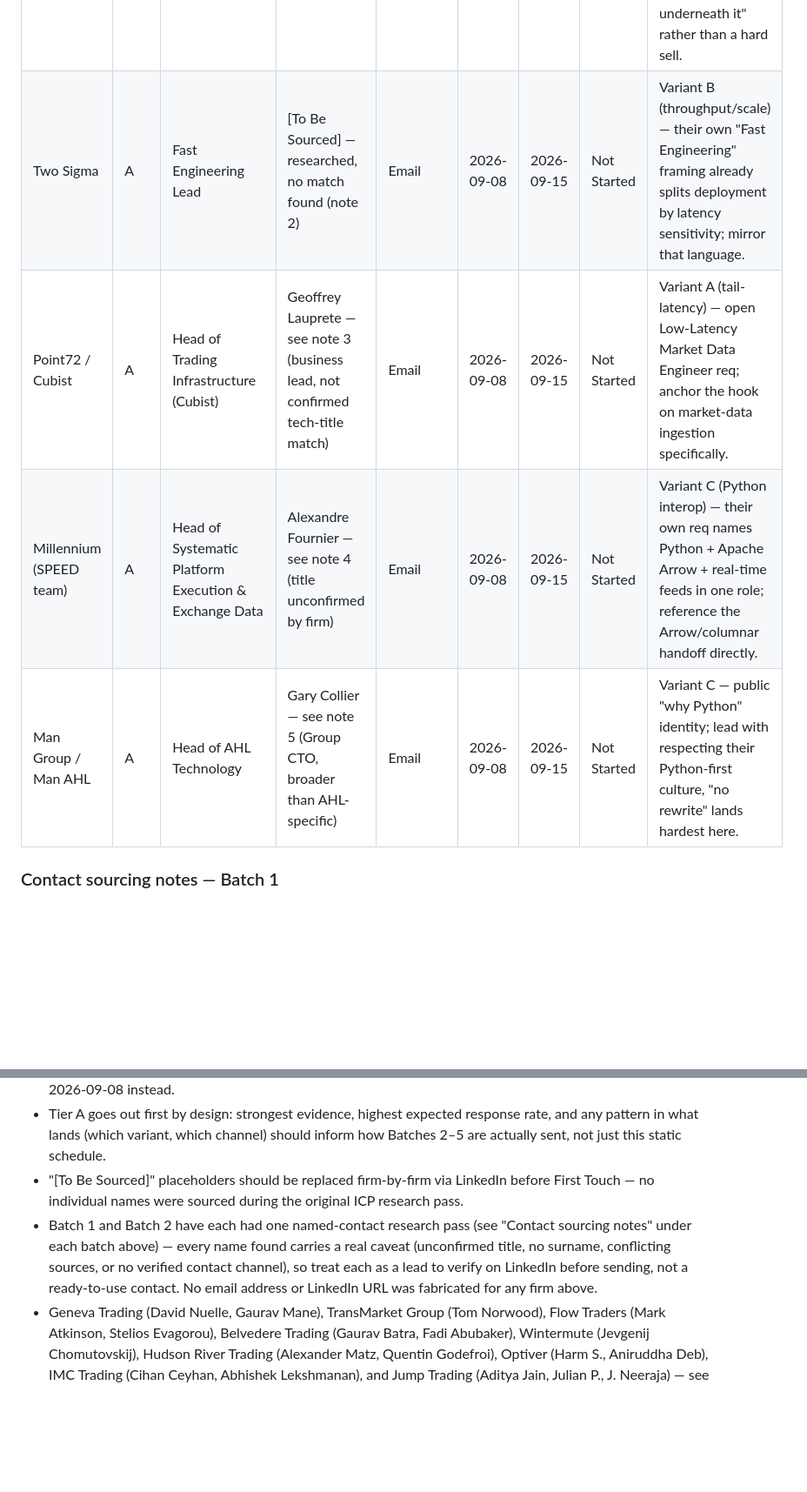
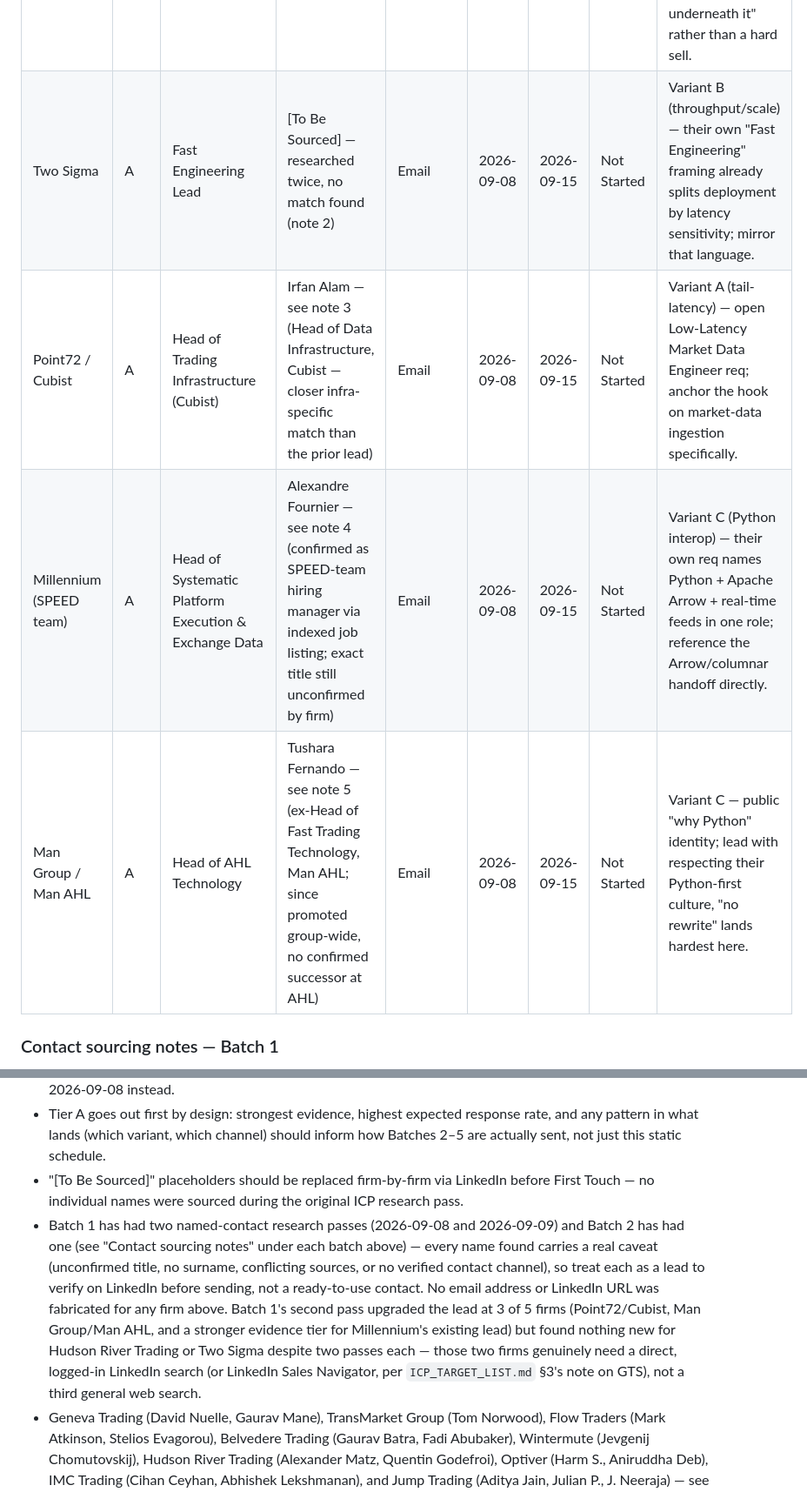
Before and after one commit to alakshendra-roy/AnimusCore_v1, a Markdown page: docs/OUTBOUND_TRACKER.md, 2 parts joined by grey strips. Shown at 87% size. GitHub-like rendering; blank space fills up the shorter version.

```diff
--- a/docs/OUTBOUND_TRACKER.md
+++ b/docs/OUTBOUND_TRACKER.md
@@ -13,10 +13,10 @@ Working tracker for the 25-firm target list in [`ICP_TARGET_LIST.md`](ICP_TARGET
 | Firm Name | Tier | Recommended Target Title | Contact Name | Outreach Channel | First Touch Date | Day-5 Bump Date | Status | Technical Angle / Hook Note |
 |---|---|---|---|---|---|---|---|---|
 | Hudson River Trading | A | Head of Trading Technology / Platform Engineering Lead | Partial leads only — see note 1 | InMail | 2026-09-08 | 2026-09-15 | Not Started | They built their own OSS interop layer (pymetabind) — lead with respect for that work, then Variant C: "same problem, different transport underneath it" rather than a hard sell. |
-| Two Sigma | A | Fast Engineering Lead | [To Be Sourced] — researched, no match found (note 2) | Email | 2026-09-08 | 2026-09-15 | Not Started | Variant B (throughput/scale) — their own "Fast Engineering" framing already splits deployment by latency sensitivity; mirror that language. |
-| Point72 / Cubist | A | Head of Trading Infrastructure (Cubist) | Geoffrey Lauprete — see note 3 (business lead, not confirmed tech-title match) | Email | 2026-09-08 | 2026-09-15 | Not Started | Variant A (tail-latency) — open Low-Latency Market Data Engineer req; anchor the hook on market-data ingestion specifically. |
-| Millennium (SPEED team) | A | Head of Systematic Platform Execution & Exchange Data | Alexandre Fournier — see note 4 (title unconfirmed by firm) | Email | 2026-09-08 | 2026-09-15 | Not Started | Variant C (Python interop) — their own req names Python + Apache Arrow + real-time feeds in one role; reference the Arrow/columnar handoff directly. |
-| Man Group / Man AHL | A | Head of AHL Technology | Gary Collier — see note 5 (Group CTO, broader than AHL-specific) | Email | 2026-09-08 | 2026-09-15 | Not Started | Variant C — public "why Python" identity; lead with respecting their Python-first culture, "no rewrite" lands hardest here. |
+| Two Sigma | A | Fast Engineering Lead | [To Be Sourced] — researched twice, no match found (note 2) | Email | 2026-09-08 | 2026-09-15 | Not Started | Variant B (throughput/scale) — their own "Fast Engineering" framing already splits deployment by latency sensitivity; mirror that language. |
+| Point72 / Cubist | A | Head of Trading Infrastructure (Cubist) | Irfan Alam — see note 3 (Head of Data Infrastructure, Cubist — closer infra-specific match than the prior lead) | Email | 2026-09-08 | 2026-09-15 | Not Started | Variant A (tail-latency) — open Low-Latency Market Data Engineer req; anchor the hook on market-data ingestion specifically. |
+| Millennium (SPEED team) | A | Head of Systematic Platform Execution & Exchange Data | Alexandre Fournier — see note 4 (confirmed as SPEED-team hiring manager via indexed job listing; exact title still unconfirmed by firm) | Email | 2026-09-08 | 2026-09-15 | Not Started | Variant C (Python interop) — their own req names Python + Apache Arrow + real-time feeds in one role; reference the Arrow/columnar handoff directly. |
+| Man Group / Man AHL | A | Head of AHL Technology | Tushara Fernando — see note 5 (ex-Head of Fast Trading Technology, Man AHL; since promoted group-wide, no confirmed successor at AHL) | Email | 2026-09-08 | 2026-09-15 | Not Started | Variant C — public "why Python" identity; lead with respecting their Python-first culture, "no rewrite" lands hardest here. |
 
 ### Contact sourcing notes — Batch 1
 
@@ -112,5 +117,5 @@ Geneva Trading, TransMarket Group, Flow Traders, and Jump Trading are not among
 - 2026-09-07 (the natural Monday for Batch 1) is Labor Day in the US — Batch 1 first touch is set to Tuesday 2026-09-08 instead.
 - Tier A goes out first by design: strongest evidence, highest expected response rate, and any pattern in what lands (which variant, which channel) should inform how Batches 2–5 are actually sent, not just this static schedule.
 - "[To Be Sourced]" placeholders should be replaced firm-by-firm via LinkedIn before First Touch — no individual names were sourced during the original ICP research pass.
-- Batch 1 and Batch 2 have each had one named-contact research pass (see "Contact sourcing notes" under each batch above) — every name found carries a real caveat (unconfirmed title, no surname, conflicting sources, or no verified contact channel), so treat each as a lead to verify on LinkedIn before sending, not a ready-to-use contact. No email address or LinkedIn URL was fabricated for any firm above.
+- Batch 1 has had two named-contact research passes (2026-09-08 and 2026-09-09) and Batch 2 has had one (see "Contact sourcing notes" under each batch above) — every name found carries a real caveat (unconfirmed title, no surname, conflicting sources, or no verified contact channel), so treat each as a lead to verify on LinkedIn before sending, not a ready-to-use contact. No email address or LinkedIn URL was fabricated for any firm above. Batch 1's second pass upgraded the lead at 3 of 5 firms (Point72/Cubist, Man Group/Man AHL, and a stronger evidence tier for Millennium's existing lead) but found nothing new for Hudson River Trading or Two Sigma despite two passes each — those two firms genuinely need a direct, logged-in LinkedIn search (or LinkedIn Sales Navigator, per `ICP_TARGET_LIST.md` §3's note on GTS), not a third general web search.
 - Geneva Trading (David Nuelle, Gaurav Mane), TransMarket Group (Tom Norwood), Flow Traders (Mark Atkinson, Stelios Evagorou), Belvedere Trading (Gaurav Batra, Fadi Abubaker), Wintermute (Jevgenij Chomutovskij), Hudson River Trading (Alexander Matz, Quentin Godefroi), Optiver (Harm S., Aniruddha Deb), IMC Trading (Cihan Ceyhan, Abhishek Lekshmanan), and Jump Trading (Aditya Jain, Julian P., J. Neeraja) — see "Ad Hoc Outreach" above — are the outreach activity actually sent so far, all ahead of their planned batch dates. Geneva Trading, TransMarket Group, Flow Traders, and Jump Trading are outside the 25-firm ICP list entirely (Flow Traders and Jump Trading were both previously researched and explicitly excluded, `ICP_TARGET_LIST.md` §3 — treat those connections as exploratory). Belvedere Trading, Wintermute, Hudson River Trading, Optiver, and IMC Trading are five of the 25 (Belvedere/Wintermute Week 4 / Batch 4, HRT Week 1 / Batch 1, Optiver/IMC Trading Week 2 / Batch 2), but these are individual-contributor touches, not the leadership contact each batch row still needs sourced. J. Neeraja (Jump Trading) was logged as already-pending from an earlier, undated send — not a new outreach sent today.
```
Also changed, not shown: other parts of docs/OUTBOUND_TRACKER.md (+8 -3 lines).
